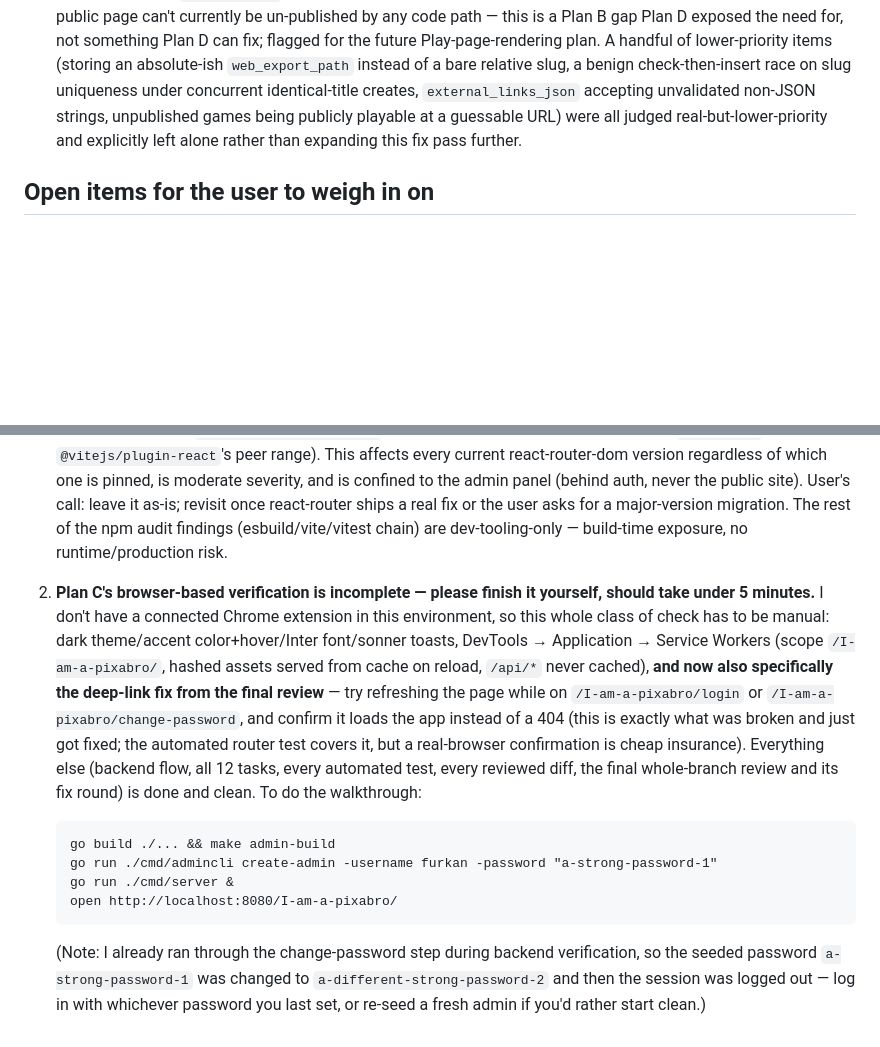
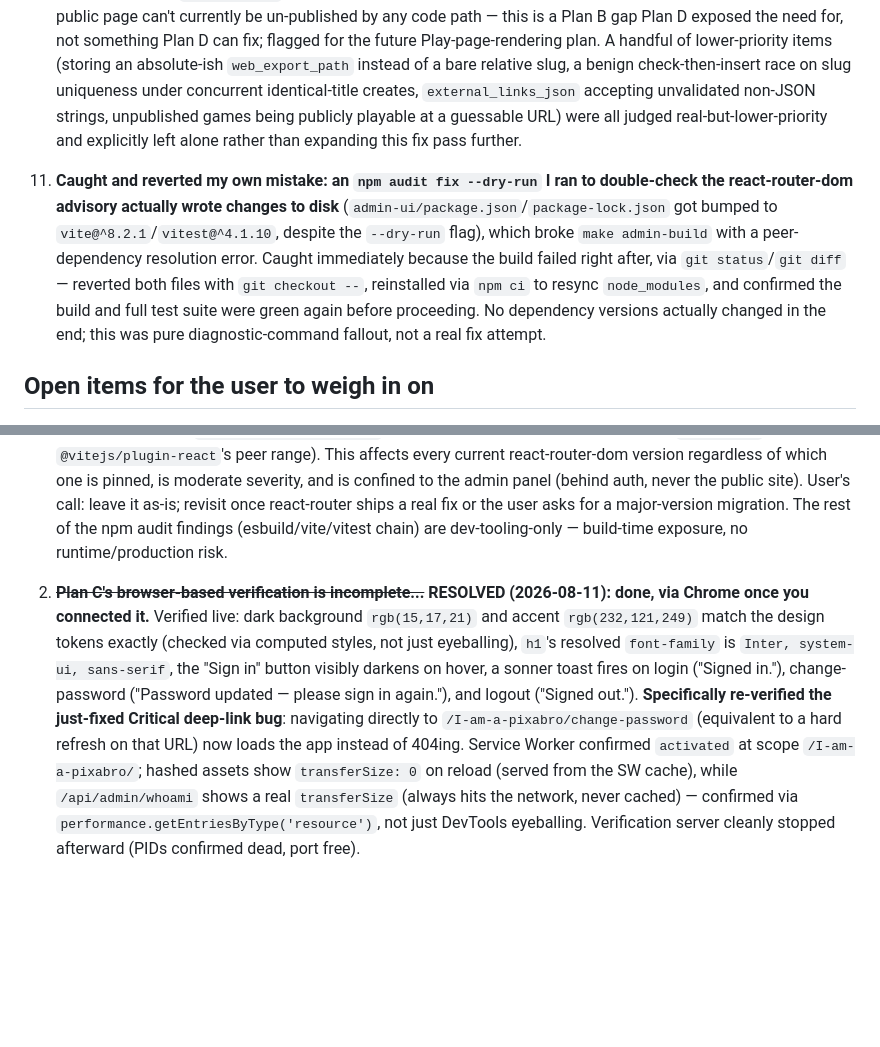
Before and after one commit to Elagoht/pixabros.com, a Markdown page: docs/superpowers/OVERNIGHT-LOG-2026-08-10.md, 2 parts joined by grey strips. GitHub-like rendering; blank space fills up the shorter version.

Commit message:
docs: record plan C browser verification results and an npm audit mishap

````diff
--- a/docs/superpowers/OVERNIGHT-LOG-2026-08-10.md
+++ b/docs/superpowers/OVERNIGHT-LOG-2026-08-10.md
@@ -36,15 +36,10 @@ All three plans (B, C, D) are done: every task implemented, reviewed, and fixed
 9. **Explicitly scoped OUT of Plan B's fix pass** (documented in that brief's "Not in scope" section, so the fix implementer doesn't scope-creep): wiring `mediaapi`/`gameupload`/`ogimage`/`media.SweepOrphans`/`render.EnqueueRegen` into `main.go` or the router (plan explicitly defers this to future per-module phases — finding 11 is a status note, not a defect), `Store.Delete(pageKey)`, a shared `slug.Valid()` helper (only one caller exists today — premature), worker duplicate-tag coalescing, atomic job-claim guard, CSP on `/play/`. These are genuine future work, not skipped due to time pressure — logged here so they're not lost.
 10. **Explicitly scoped OUT of Plan D's fix pass**: `ListScreenshots` still has no HTTP endpoint (Get/List responses don't include a game's screenshots) — the plan only asked Task 5 for add/remove, and a read endpoint should land with whichever future plan builds the actual Games admin UI screen that needs to render a screenshot gallery, not blind. `render.Store` (Plan B) has no page-deletion capability, so a deleted game's already-rendered public page can't currently be un-published by any code path — this is a Plan B gap Plan D exposed the need for, not something Plan D can fix; flagged for the future Play-page-rendering plan. A handful of lower-priority items (storing an absolute-ish `web_export_path` instead of a bare relative slug, a benign check-then-insert race on slug uniqueness under concurrent identical-title creates, `external_links_json` accepting unvalidated non-JSON strings, unpublished games being publicly playable at a guessable URL) were all judged real-but-lower-priority and explicitly left alone rather than expanding this fix pass further.
 
+11. **Caught and reverted my own mistake: an `npm audit fix --dry-run` I ran to double-check the react-router-dom advisory actually wrote changes to disk** (`admin-ui/package.json`/`package-lock.json` got bumped to `vite@^8.2.1`/`vitest@^4.1.10`, despite the `--dry-run` flag), which broke `make admin-build` with a peer-dependency resolution error. Caught immediately because the build failed right after, via `git status`/`git diff` — reverted both files with `git checkout --`, reinstalled via `npm ci` to resync `node_modules`, and confirmed the build and full test suite were green again before proceeding. No dependency versions actually changed in the end; this was pure diagnostic-command fallout, not a real fix attempt.
+
 ## Open items for the user to weigh in on
 
 1. ~~**`react-router-dom` has an unfixed moderate security advisory...**~~ **RESOLVED (2026-08-11): user decided to leave the pin as-is for now.** Plan C's Task 2 scaffold pinned `react-router-dom ^6.26.2` exactly as specified. `npm audit` flags an open-redirect/XSS-adjacent issue (GHSA-wrjc-x8rr-h8h6, GHSA-337j-9hxr-rhxg) affecting the *entire* published `6.0.0-alpha.0 - 7.17.0` range — re-checked on 2026-08-11 and confirmed still no clean non-breaking fix exists (`npm audit fix --dry-run` fails with an ERESOLVE conflict between `vite@8.2.1` and `@vitejs/plugin-react`'s peer range). This affects every current react-router-dom version regardless of which one is pinned, is moderate severity, and is confined to the admin panel (behind auth, never the public site). User's call: leave it as-is; revisit once react-router ships a real fix or the user asks for a major-version migration. The rest of the npm audit findings (esbuild/vite/vitest chain) are dev-tooling-only — build-time exposure, no runtime/production risk.
 
-2. **Plan C's browser-based verification is incomplete — please finish it yourself, should take under 5 minutes.** I don't have a connected Chrome extension in this environment, so this whole class of check has to be manual: dark theme/accent color+hover/Inter font/sonner toasts, DevTools → Application → Service Workers (scope `/I-am-a-pixabro/`, hashed assets served from cache on reload, `/api/*` never cached), **and now also specifically the deep-link fix from the final review** — try refreshing the page while on `/I-am-a-pixabro/login` or `/I-am-a-pixabro/change-password`, and confirm it loads the app instead of a 404 (this is exactly what was broken and just got fixed; the automated router test covers it, but a real-browser confirmation is cheap insurance). Everything else (backend flow, all 12 tasks, every automated test, every reviewed diff, the final whole-branch review and its fix round) is done and clean. To do the walkthrough:
-   ```
-   go build ./... && make admin-build
-   go run ./cmd/admincli create-admin -username furkan -password "a-strong-password-1"
-   go run ./cmd/server &
-   open http://localhost:8080/I-am-a-pixabro/
-   ```
-   (Note: I already ran through the change-password step during backend verification, so the seeded password `a-strong-password-1` was changed to `a-different-strong-password-2` and then the session was logged out — log in with whichever password you last set, or re-seed a fresh admin if you'd rather start clean.)
+2. ~~**Plan C's browser-based verification is incomplete...**~~ **RESOLVED (2026-08-11): done, via Chrome once you connected it.** Verified live: dark background `rgb(15,17,21)` and accent `rgb(232,121,249)` match the design tokens exactly (checked via computed styles, not just eyeballing), `h1`'s resolved `font-family` is `Inter, system-ui, sans-serif`, the "Sign in" button visibly darkens on hover, a sonner toast fires on login ("Signed in."), change-password ("Password updated — please sign in again."), and logout ("Signed out."). **Specifically re-verified the just-fixed Critical deep-link bug**: navigating directly to `/I-am-a-pixabro/change-password` (equivalent to a hard refresh on that URL) now loads the app instead of 404ing. Service Worker confirmed `activated` at scope `/I-am-a-pixabro/`; hashed assets show `transferSize: 0` on reload (served from the SW cache), while `/api/admin/whoami` shows a real `transferSize` (always hits the network, never cached) — confirmed via `performance.getEntriesByType('resource')`, not just DevTools eyeballing. Verification server cleanly stopped afterward (PIDs confirmed dead, port free).
````
